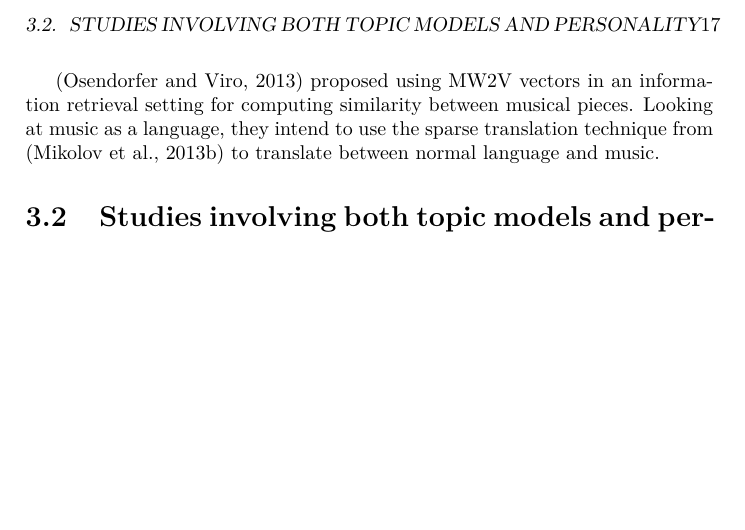
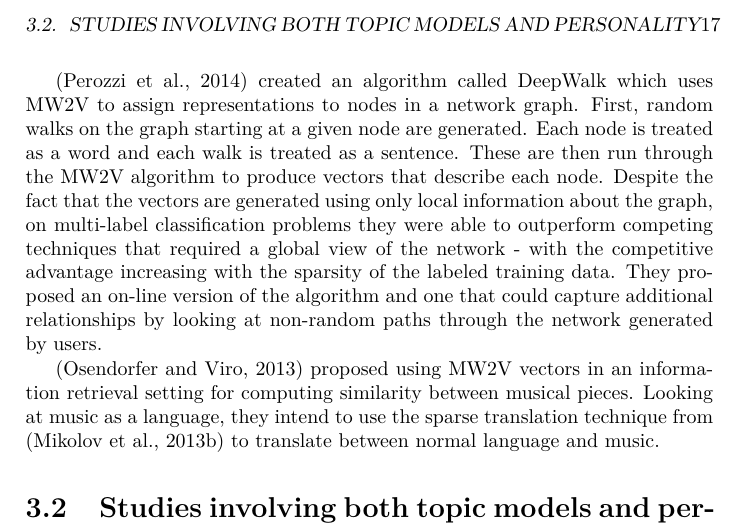
Before and after one commit to RadixSeven/SummitPaper2013, a LaTeX thesis (MSThesis/intro+background.tex): part of page 21 of 26, cut so that both start at the same text, the shorter picture padded with empty space. Compiled offline with pdfLaTeX.

Commit message:
Added missing section about DeepWalk to related work

```diff
--- a/MSThesis/intro+background.tex
+++ b/MSThesis/intro+background.tex
@@ -642,6 +642,20 @@ generalized the method to allow use of any n-way image classifier and to
 remove the requirement that the classifier had to be retrained using the
 new output structure.
 
+\citep{Perozzi2014} created an algorithm called DeepWalk which uses
+\modelname{} to assign representations to nodes in a network graph. First,
+random walks on the graph starting at a given node are generated. Each node is
+treated as a word and each walk is treated as a sentence. These are then run
+through the \modelname{} algorithm to produce vectors that describe each node.
+Despite the fact that the vectors are generated using only local information
+about the graph, on multi-label classification problems they were able to
+outperform competing techniques that required
+a global view of the network - with the competitive advantage increasing with
+the sparsity of the labeled training data. They proposed an on-line version of
+the algorithm and one that could capture additional relationships by looking at
+non-random paths through the network generated by users.
+
+
 \citep{Osendorfer2013} proposed using \modelname{} vectors in an information
 retrieval setting for computing similarity between musical pieces. Looking at
 music as a language, they intend to use the sparse translation technique from
```
